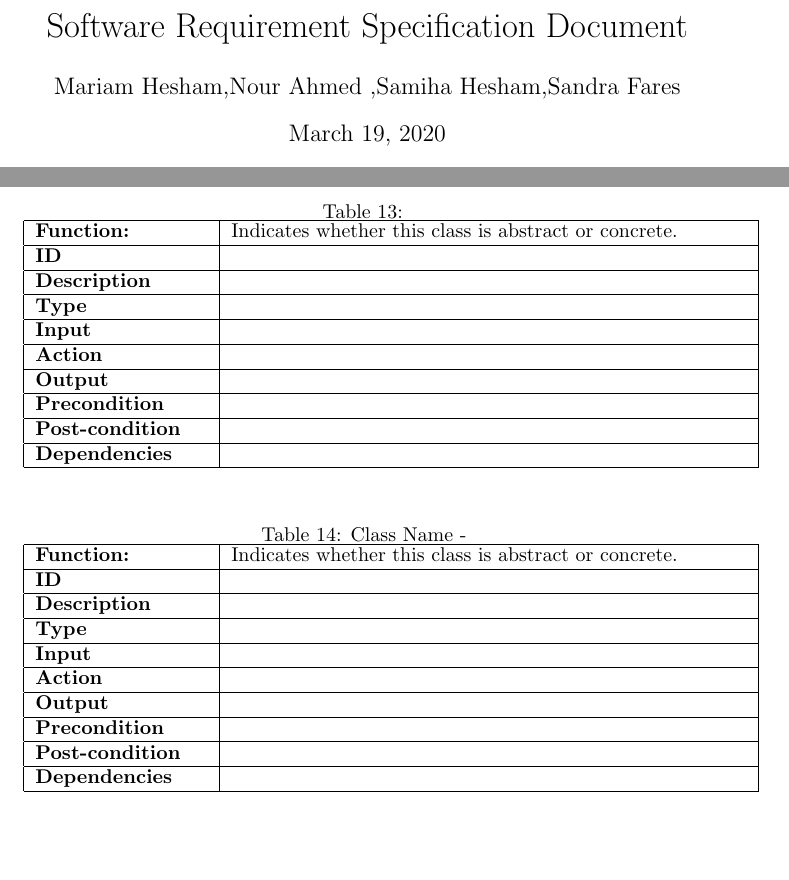
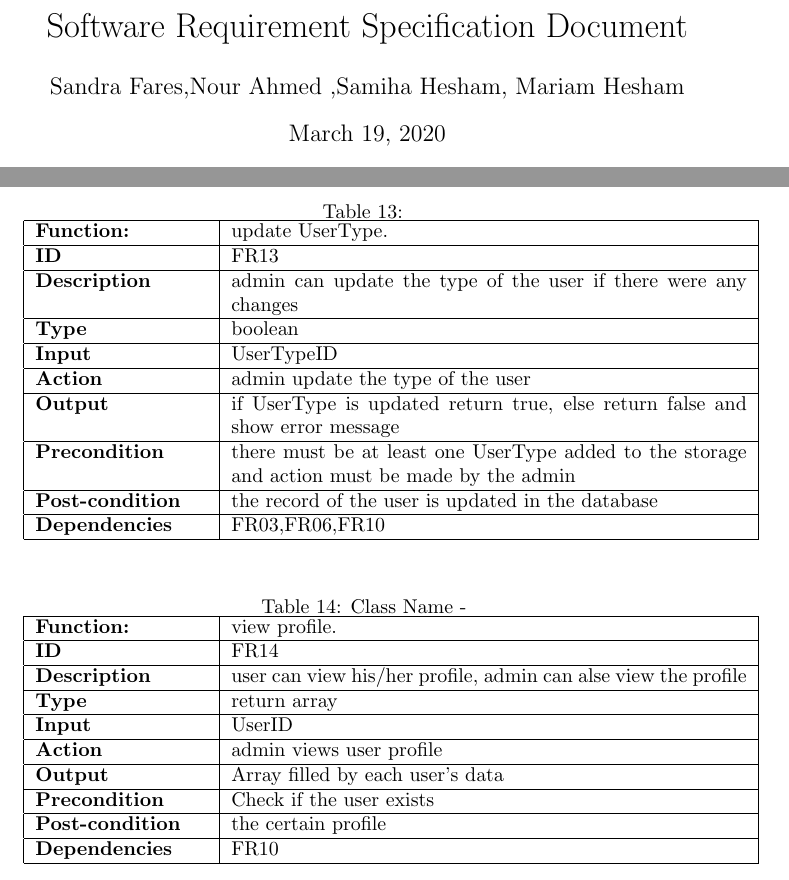
Before and after one commit to SW-Project/ClinicSystem, a LaTeX document (Software Engineering SRS Template/SRS.tex): two parts of pages 1 and 10 of 30 before the commit and two parts of pages 1 and 10 of 27 after it, joined at a grey line, cut so that both start at the same text, the shorter picture padded with empty space. Compiled offline with pdfLaTeX.

Commit message:
Update SRS.tex

```diff
--- a/Software Engineering SRS Template/SRS.tex
+++ b/Software Engineering SRS Template/SRS.tex
@@ -3,7 +3,7 @@
 \usepackage{placeins}
 %opening
 \title{Software Requirement Specification Document}
-\author{ Mariam Hesham,Nour Ahmed ,Samiha Hesham,Sandra Fares}
+\author{Sandra Fares,Nour Ahmed ,Samiha Hesham, Mariam Hesham }
 
 \begin{document}
 
@@ -502,34 +502,34 @@ the system database
 \label{tab:my-table}
 \begin{tabular}{|p{0.25\textwidth}|p{0.75\textwidth}|}
 \hline
-\textbf{Function:} & Indicates whether this class is abstract or concrete.
+\textbf{Function:} & update UserType.
 \\ \hline
-\textbf{ID}  &
+\textbf{ID}  & FR13
 
 \\ \hline
-\textbf{Description}    &
+\textbf{Description}    & admin can update the type of the user if there were any changes
 \\ \hline
-\textbf{Type}    &
+\textbf{Type}    & boolean
 
 \\ \hline
-\textbf{Input}        &
+\textbf{Input}        & UserTypeID
 
 
 \\ \hline
-\textbf{Action}            &
+\textbf{Action}            & admin update the type of the user
 
 \\ \hline
-\textbf{Output}            &
+\textbf{Output}            & if UserType is updated return true, else return false and show error message
 
 \\ \hline
-\textbf{Precondition}           &
+\textbf{Precondition}           & there must be at least one UserType added to the storage and action must be made by the admin
 
 \\ \hline
-\textbf{Post-condition}           &
+\textbf{Post-condition}           & the record of the user is updated in the database
 
 
 \\ \hline
-\textbf{Dependencies}           &
+\textbf{Dependencies}           & FR03,FR06,FR10
 \\ \hline
 \end{tabular}
 \end{table}
@@ -540,34 +540,34 @@ the system database
 \label{tab:my-table}
 \begin{tabular}{|p{0.25\textwidth}|p{0.75\textwidth}|}
 \hline
-\textbf{Function:} & Indicates whether this class is abstract or concrete.
+\textbf{Function:} & view profile.
 \\ \hline
-\textbf{ID}  &
+\textbf{ID}  & FR14
 
 \\ \hline
-\textbf{Description}    &
+\textbf{Description}    & user can view his/her profile, admin can alse view the profile
 \\ \hline
-\textbf{Type}    &
+\textbf{Type}    &  return array
 
 \\ \hline
-\textbf{Input}        &
+\textbf{Input}        & UserID
 
 
 \\ \hline
-\textbf{Action}            &
+\textbf{Action}            & admin views user profile
 
 \\ \hline
-\textbf{Output}            &
+\textbf{Output}            & Array filled by each user’s data
 
 \\ \hline
-\textbf{Precondition}           &
+\textbf{Precondition}           & Check if the user exists
 
 \\ \hline
-\textbf{Post-condition}           &
+\textbf{Post-condition}           &  the certain profile
 
 
 \\ \hline
-\textbf{Dependencies}           &
+\textbf{Dependencies}           & FR10
 \\ \hline
 \end{tabular}
 \end{table}
```
Also changed, not shown: Software Engineering SRS Template/SRS.tex (16 more changed lines).
